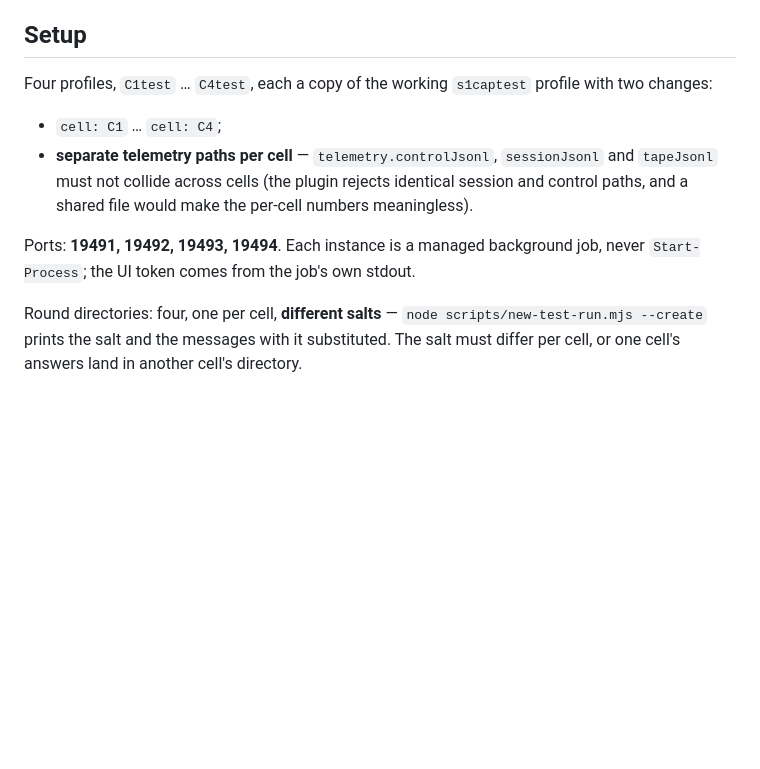
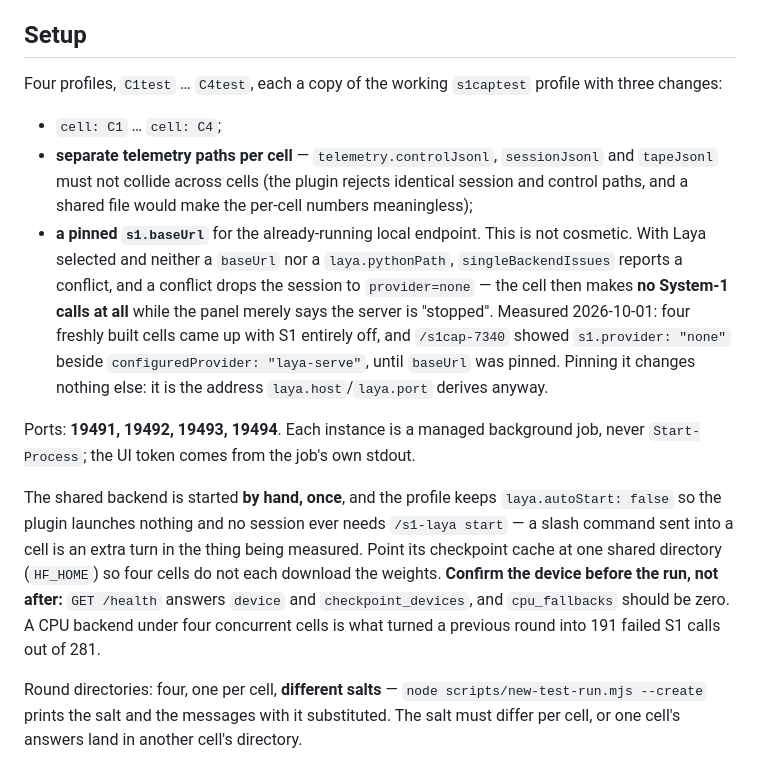
Before and after one commit to Jaffe2718/s1cap, a Markdown page: docs/CELLS-RUN.md, the part around the change. GitHub-like rendering; blank space fills up the shorter version.

Commit message:
docs: the prerequisite that decides whether the cells make any S1 calls at all
A Laya selection with neither `s1.baseUrl` nor `laya.pythonPath` is a conflict, and a conflict drops the session
to `provider=none`. Measured 2026-10-01: four freshly built cells came up with System-1 entirely off, status
showing `provider: none` beside `configuredProvider: laya-serve`, while the panel only said the server was
stopped. The setup section now lists the pinned `baseUrl` as a third per-cell change and says why it changes
nothing else, and the backend section records that the server is started by hand (never `/s1-laya start`, which
would be an extra turn in the measured session) and that `GET /health` is where the device is confirmed before a
run rather than after it.

```diff
--- a/docs/CELLS-RUN.md
+++ b/docs/CELLS-RUN.md
@@ -40,15 +40,28 @@ C2/C4) — which is why one column carries both.
 
 ## Setup
 
-Four profiles, `C1test` … `C4test`, each a copy of the working `s1captest` profile with two changes:
+Four profiles, `C1test` … `C4test`, each a copy of the working `s1captest` profile with three changes:
 
 - `cell: C1` … `cell: C4`;
 - **separate telemetry paths per cell** — `telemetry.controlJsonl`, `sessionJsonl` and `tapeJsonl` must not
   collide across cells (the plugin rejects identical session and control paths, and a shared file would make the
-  per-cell numbers meaningless).
+  per-cell numbers meaningless);
+- **a pinned `s1.baseUrl`** for the already-running local endpoint. This is not cosmetic. With Laya selected and
+  neither a `baseUrl` nor a `laya.pythonPath`, `singleBackendIssues` reports a conflict, and a conflict drops the
+  session to `provider=none` — the cell then makes **no System-1 calls at all** while the panel merely says the
+  server is "stopped". Measured 2026-10-01: four freshly built cells came up with S1 entirely off, and `/s1cap-7340`
+  showed `s1.provider: "none"` beside `configuredProvider: "laya-serve"`, until `baseUrl` was pinned. Pinning it
+  changes nothing else: it is the address `laya.host`/`laya.port` derives anyway.
 
 Ports: **19491, 19492, 19493, 19494**. Each instance is a managed background job, never `Start-Process`; the UI
 token comes from the job's own stdout.
+
+The shared backend is started **by hand, once**, and the profile keeps `laya.autoStart: false` so the plugin
+launches nothing and no session ever needs `/s1-laya start` — a slash command sent into a cell is an extra turn in
+the thing being measured. Point its checkpoint cache at one shared directory (`HF_HOME`) so four cells do not each
+download the weights. **Confirm the device before the run, not after:** `GET /health` answers `device` and
+`checkpoint_devices`, and `cpu_fallbacks` should be zero. A CPU backend under four concurrent cells is what turned
+a previous round into 191 failed S1 calls out of 281.
 
 Round directories: four, one per cell, **different salts** — `node scripts/new-test-run.mjs --create` prints the
 salt and the messages with it substituted. The salt must differ per cell, or one cell's answers land in another
```
